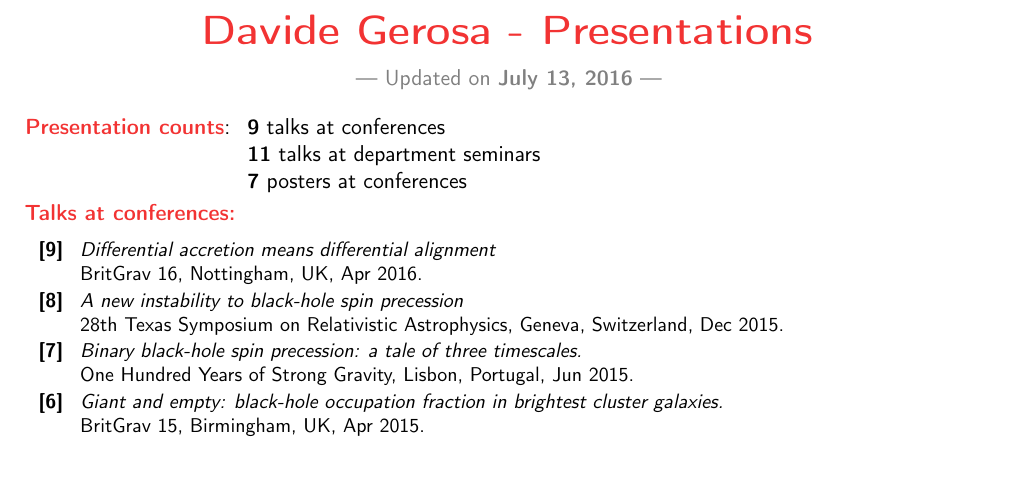
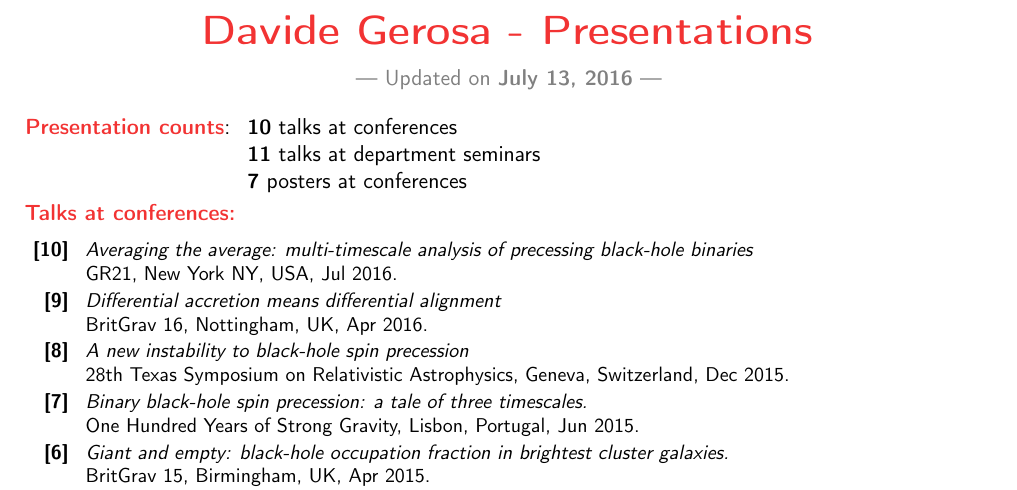
Before and after one commit to dgerosa/CV, a LaTeX CV (talklist.tex): part of page 1 of 2, cut so that both start at the same text, the shorter picture padded with empty space. Compiled offline with pdfLaTeX.

Commit message:
GR21 talk

```diff
--- a/talklist.tex
+++ b/talklist.tex
@@ -75,7 +75,7 @@
 
 \begin{tabular}{rcl}
 \textcolor{red}{\textbf{Presentation counts}}: &\hspace{0.3cm}
-&{\textbf{9} talks at conferences}
+&{\textbf{10} talks at conferences}
 \\
 & &{\textbf{11} talks at department seminars}
  \\
@@ -89,6 +89,9 @@
 
 \cvitem{}{\small
 \hspace{-1cm}\begin{longtable}{rp{0.3cm}p{15.8cm}}
+\textbf{[10]} & & \textit{Averaging the average: multi-timescale analysis of precessing black-hole binaries}
+\newline{}GR21, New York NY, USA, Jul 2016.
+\vspace{0.05cm}\\
 \textbf{[9]} & & \textit{Differential accretion means differential alignment}
 \newline{}BritGrav 16, Nottingham, UK, Apr 2016.
 \vspace{0.05cm}\\
```
